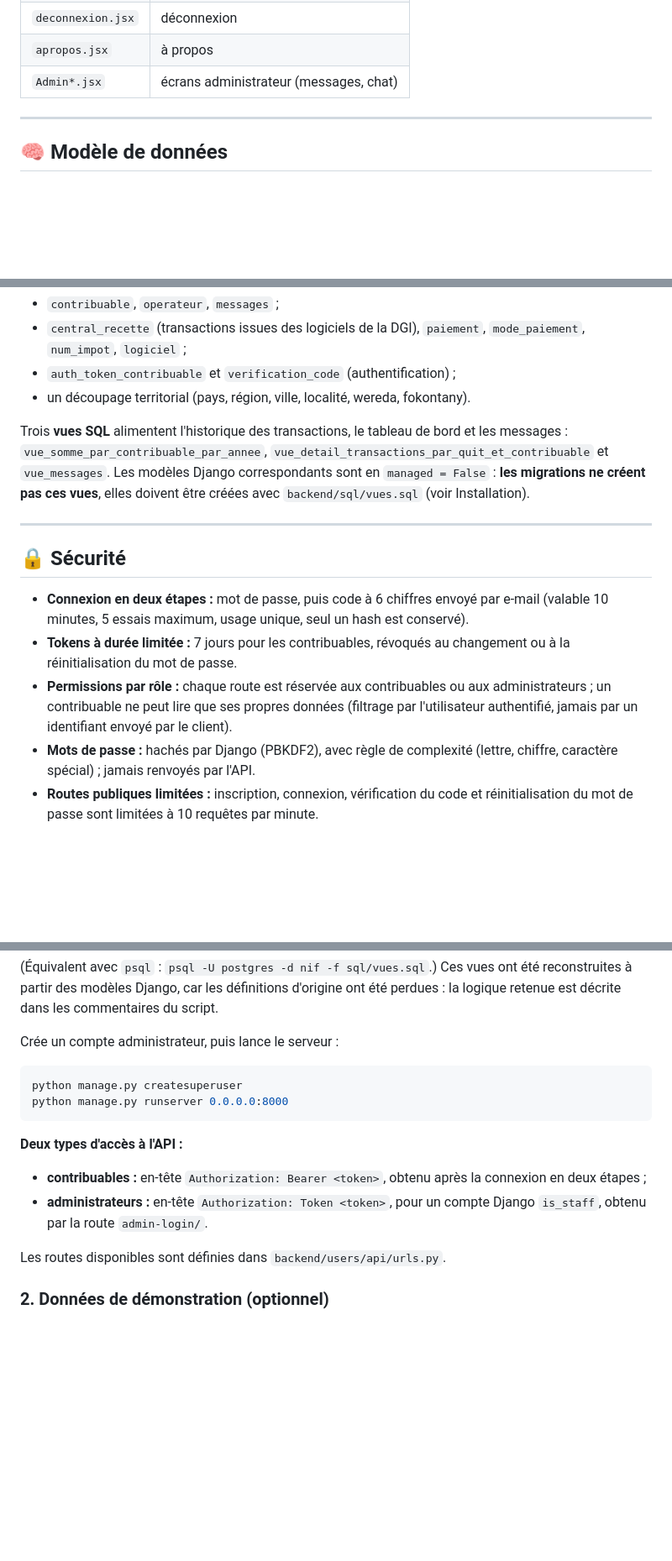
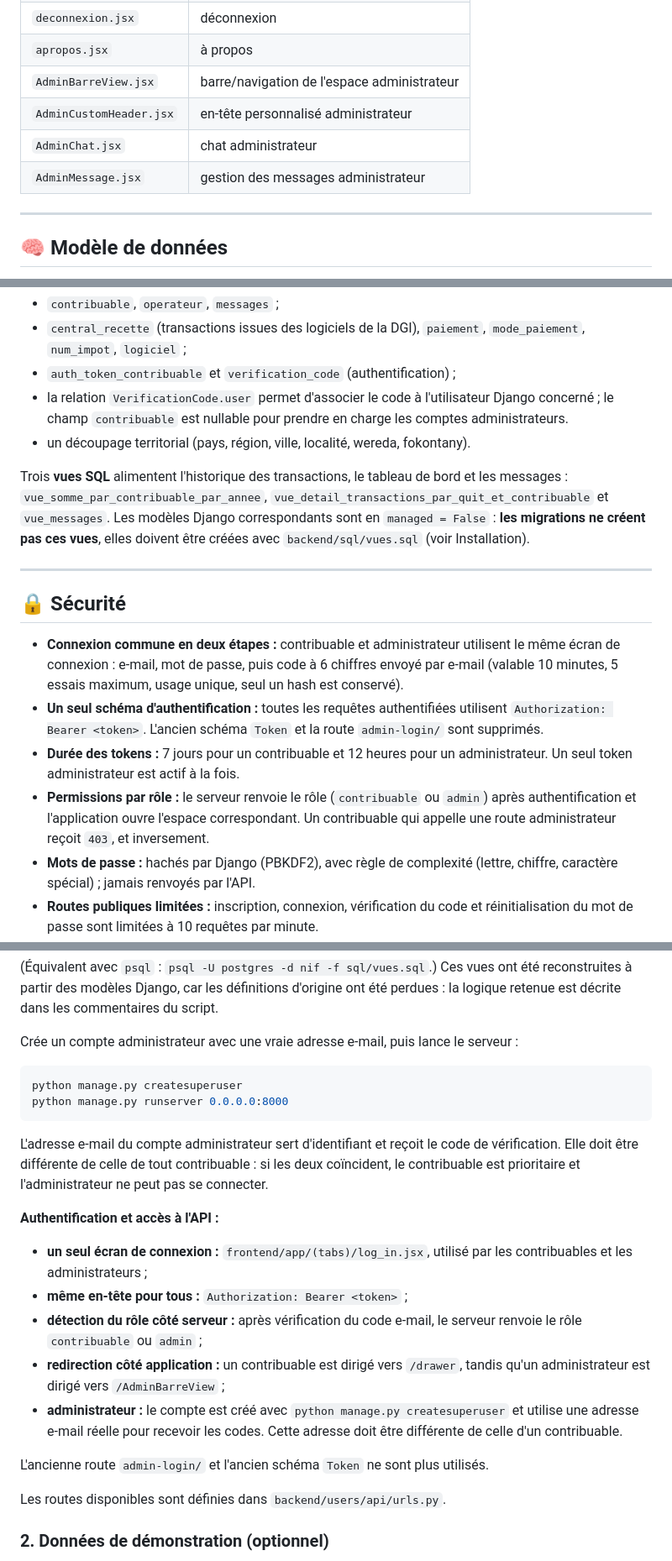
Before and after one commit to Ranto-nyaina/Immatriculation_fiscale_en_ligne, a Markdown page: README.md, 3 parts joined by grey strips. Shown at 84% size. Rendered like a GitHub page; blank space fills up the shorter version.

````diff
--- a/README.md
+++ b/README.md
@@ -152,7 +152,10 @@ apk-prenif/
 | `parametre.jsx` | profil, photo et mot de passe |
 | `deconnexion.jsx` | déconnexion |
 | `apropos.jsx` | à propos |
-| `Admin*.jsx` | écrans administrateur (messages, chat) |
+| `AdminBarreView.jsx` | barre/navigation de l'espace administrateur |
+| `AdminCustomHeader.jsx` | en-tête personnalisé administrateur |
+| `AdminChat.jsx` | chat administrateur |
+| `AdminMessage.jsx` | gestion des messages administrateur |
 
 ---
 
@@ -176,6 +179,7 @@ Tables principales de la base :
 - `contribuable`, `operateur`, `messages` ;
 - `central_recette` (transactions issues des logiciels de la DGI), `paiement`, `mode_paiement`, `num_impot`, `logiciel` ;
 - `auth_token_contribuable` et `verification_code` (authentification) ;
+- la relation `VerificationCode.user` permet d'associer le code à l'utilisateur Django concerné ; le champ `contribuable` est nullable pour prendre en charge les comptes administrateurs.
 - un découpage territorial (pays, région, ville, localité, wereda, fokontany).
 
 Trois **vues SQL** alimentent l'historique des transactions, le tableau de bord et les messages : `vue_somme_par_contribuable_par_annee`, `vue_detail_transactions_par_quit_et_contribuable` et `vue_messages`. Les modèles Django correspondants sont en `managed = False` : **les migrations ne créent pas ces vues**, elles doivent être créées avec `backend/sql/vues.sql` (voir Installation).
@@ -184,9 +188,10 @@ Trois **vues SQL** alimentent l'historique des transactions, le tableau de bord
 
 ## 🔒 Sécurité
 
-- **Connexion en deux étapes :** mot de passe, puis code à 6 chiffres envoyé par e-mail (valable 10 minutes, 5 essais maximum, usage unique, seul un hash est conservé).
-- **Tokens à durée limitée :** 7 jours pour les contribuables, révoqués au changement ou à la réinitialisation du mot de passe.
-- **Permissions par rôle :** chaque route est réservée aux contribuables ou aux administrateurs ; un contribuable ne peut lire que ses propres données (filtrage par l'utilisateur authentifié, jamais par un identifiant envoyé par le client).
+- **Connexion commune en deux étapes :** contribuable et administrateur utilisent le même écran de connexion : e-mail, mot de passe, puis code à 6 chiffres envoyé par e-mail (valable 10 minutes, 5 essais maximum, usage unique, seul un hash est conservé).
+- **Un seul schéma d'authentification :** toutes les requêtes authentifiées utilisent `Authorization: Bearer <token>`. L'ancien schéma `Token` et la route `admin-login/` sont supprimés.
+- **Durée des tokens :** 7 jours pour un contribuable et 12 heures pour un administrateur. Un seul token administrateur est actif à la fois.
+- **Permissions par rôle :** le serveur renvoie le rôle (`contribuable` ou `admin`) après authentification et l'application ouvre l'espace correspondant. Un contribuable qui appelle une route administrateur reçoit `403`, et inversement.
 - **Mots de passe :** hachés par Django (PBKDF2), avec règle de complexité (lettre, chiffre, caractère spécial) ; jamais renvoyés par l'API.
 - **Routes publiques limitées :** inscription, connexion, vérification du code et réinitialisation du mot de passe sont limitées à 10 requêtes par minute.
 - **Inscription contrôlée :** le CIN, le contact et le nom doivent correspondre à un opérateur enregistré (tolérance de 2 caractères sur les noms).
@@ -253,17 +266,24 @@ python manage.py shell -c "from django.db import connection; connection.cursor()
 
 (Équivalent avec `psql` : `psql -U postgres -d nif -f sql/vues.sql`.) Ces vues ont été reconstruites à partir des modèles Django, car les définitions d'origine ont été perdues : la logique retenue est décrite dans les commentaires du script.
 
-Crée un compte administrateur, puis lance le serveur :
+Crée un compte administrateur avec une vraie adresse e-mail, puis lance le serveur :
 
 ```bash
 python manage.py createsuperuser
 python manage.py runserver 0.0.0.0:8000
 ```
 
-**Deux types d'accès à l'API :**
+L'adresse e-mail du compte administrateur sert d'identifiant et reçoit le code de vérification. Elle doit être différente de celle de tout contribuable : si les deux coïncident, le contribuable est prioritaire et l'administrateur ne peut pas se connecter.
 
-- **contribuables :** en-tête `Authorization: Bearer <token>`, obtenu après la connexion en deux étapes ;
-- **administrateurs :** en-tête `Authorization: Token <token>`, pour un compte Django `is_staff`, obtenu par la route `admin-login/`.
+**Authentification et accès à l'API :**
+
+- **un seul écran de connexion :** `frontend/app/(tabs)/log_in.jsx`, utilisé par les contribuables et les administrateurs ;
+- **même en-tête pour tous :** `Authorization: Bearer <token>` ;
+- **détection du rôle côté serveur :** après vérification du code e-mail, le serveur renvoie le rôle `contribuable` ou `admin` ;
+- **redirection côté application :** un contribuable est dirigé vers `/drawer`, tandis qu'un administrateur est dirigé vers `/AdminBarreView` ;
+- **administrateur :** le compte est créé avec `python manage.py createsuperuser` et utilise une adresse e-mail réelle pour recevoir les codes. Cette adresse doit être différente de celle d'un contribuable.
+
+L'ancienne route `admin-login/` et l'ancien schéma `Token` ne sont plus utilisés.
 
 Les routes disponibles sont définies dans `backend/users/api/urls.py`.
 
````
Also changed, not shown: other parts of README.md (+31 -7 lines).
